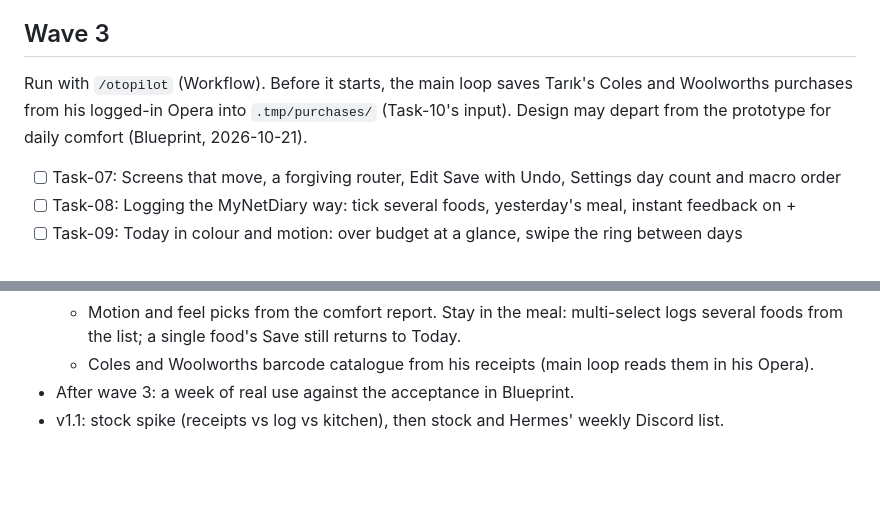
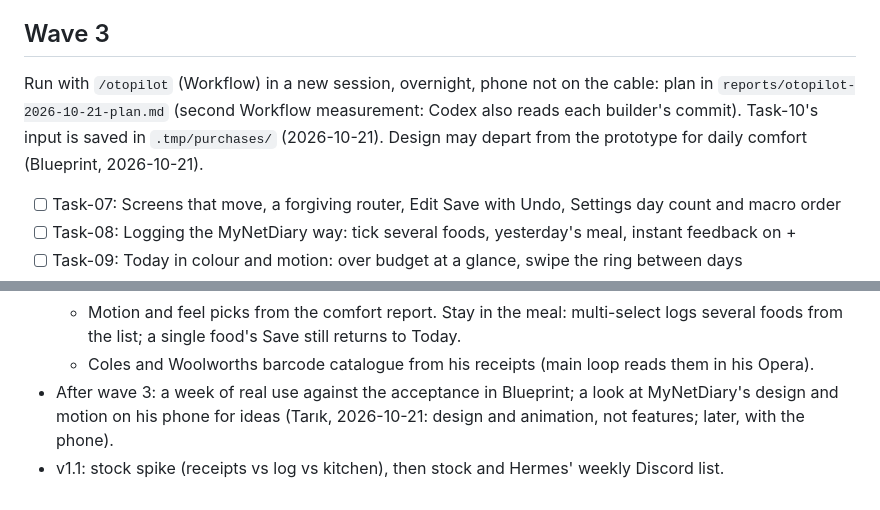
Before and after one commit to Estaed/Pantry, a Markdown page: docs/TASKS_INDEX.md, 2 parts joined by grey strips. GitHub-like rendering; blank space fills up the shorter version.

Commit message:
Prepare wave 3 for an overnight run: plan with the second Workflow measurement

```diff
--- a/docs/TASKS_INDEX.md
+++ b/docs/TASKS_INDEX.md
@@ -14,7 +14,7 @@ Run with `/otopilot` (Workflow). The wave report records, per finding, which len
 - [x] Task-06: Sync with the private data repo, and settings
 
 ## Wave 3
-Run with `/otopilot` (Workflow). Before it starts, the main loop saves Tarık's Coles and Woolworths purchases from his logged-in Opera into `.tmp/purchases/` (Task-10's input). Design may depart from the prototype for daily comfort (Blueprint, 2026-10-21).
+Run with `/otopilot` (Workflow) in a new session, overnight, phone not on the cable: plan in `reports/otopilot-2026-10-21-plan.md` (second Workflow measurement: Codex also reads each builder's commit). Task-10's input is saved in `.tmp/purchases/` (2026-10-21). Design may depart from the prototype for daily comfort (Blueprint, 2026-10-21).
 
 - [ ] Task-07: Screens that move, a forgiving router, Edit Save with Undo, Settings day count and macro order
 - [ ] Task-08: Logging the MyNetDiary way: tick several foods, yesterday's meal, instant feedback on +
@@ -38,5 +38,6 @@ Run with `/otopilot` (Workflow). Before it starts, the main loop saves Tarık's
   - Motion and feel picks from the comfort report. Stay in the meal: multi-select logs several foods
     from the list; a single food's Save still returns to Today.
   - Coles and Woolworths barcode catalogue from his receipts (main loop reads them in his Opera).
-- After wave 3: a week of real use against the acceptance in Blueprint.
+- After wave 3: a week of real use against the acceptance in Blueprint; a look at MyNetDiary's design and
+  motion on his phone for ideas (Tarık, 2026-10-21: design and animation, not features; later, with the phone).
 - v1.1: stock spike (receipts vs log vs kitchen), then stock and Hermes' weekly Discord list.
```
Also changed, not shown: reports/otopilot-2026-10-21-plan.md (added, +57 -0 lines).
